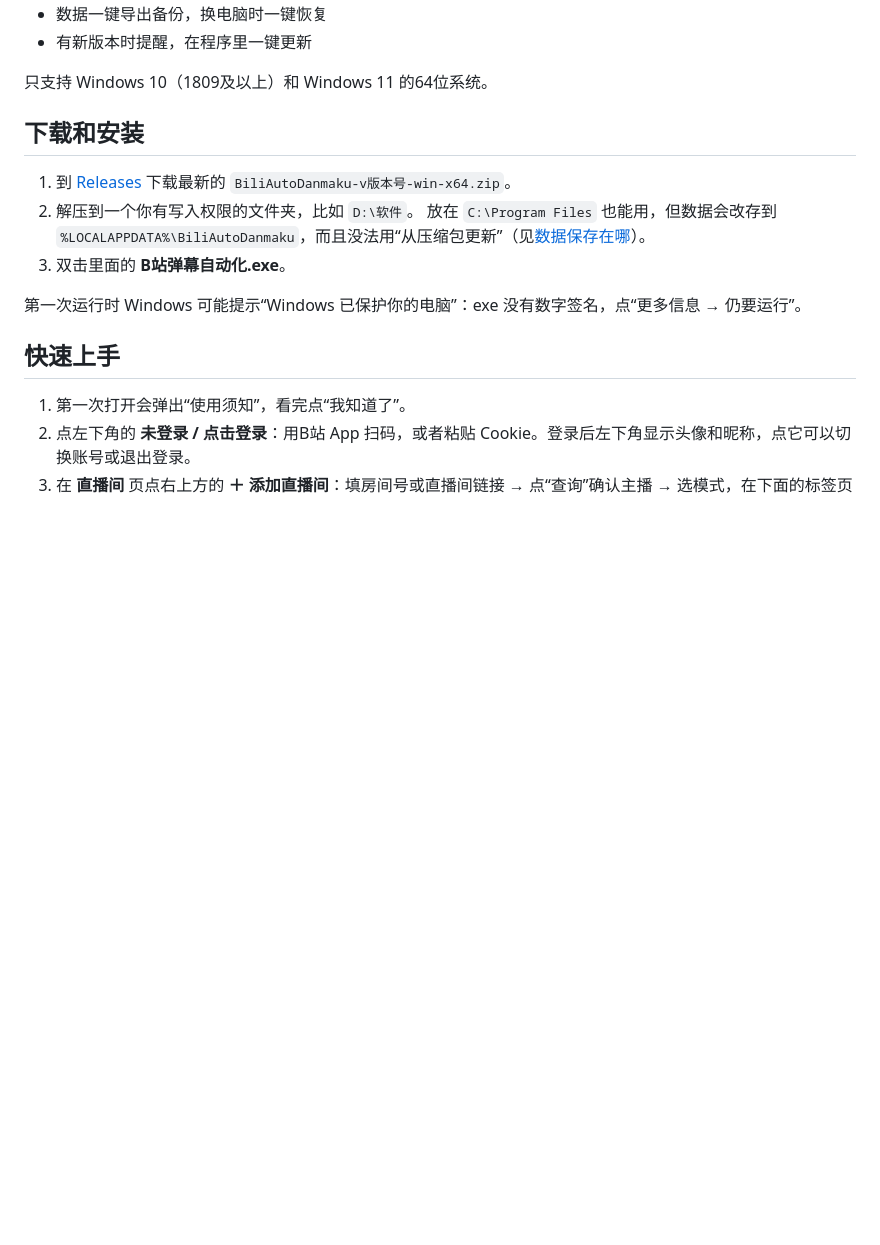
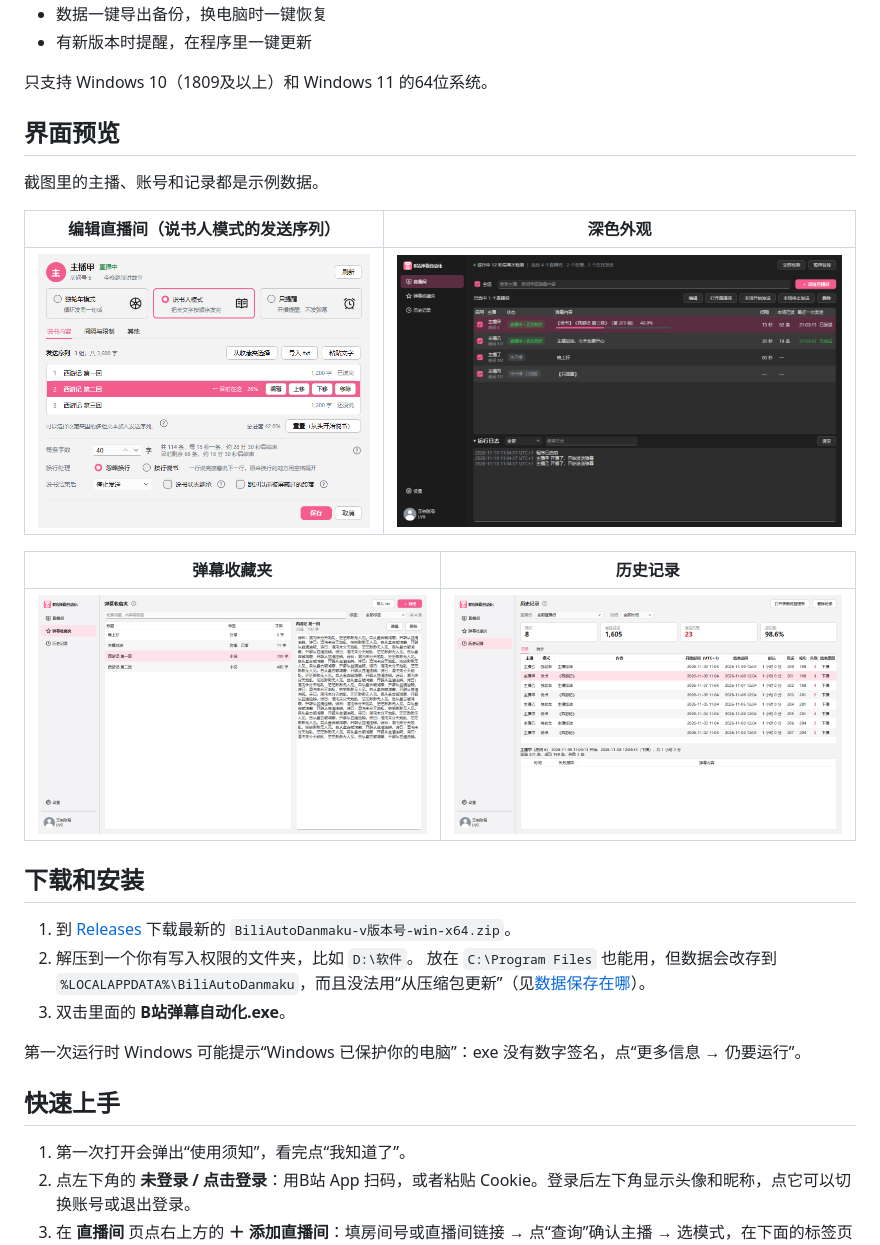
Before and after one commit to Adaaachiii/bili-auto-danmaku, a Markdown page: README.md, the part around one of its changes. Rendered like a GitHub page; pictures changed too: docs/screenshots/favorites-light.png (added), docs/screenshots/history-light.png (added), docs/screenshots/room-dialog-light.png (added); blank space fills up the shorter version.

Commit message:
README 加徽章和界面截图，新增社交预览图

```diff
--- a/README.md
+++ b/README.md
@@ -22,6 +31,18 @@
 - 有新版本时提醒，在程序里一键更新
 
 只支持 Windows 10（1809及以上）和 Windows 11 的64位系统。
+
+## 界面预览
+
+截图里的主播、账号和记录都是示例数据。
+
+| 编辑直播间（说书人模式的发送序列） | 深色外观 |
+| --- | --- |
+| ![编辑直播间](docs/screenshots/room-dialog-light.png) | ![深色外观](docs/screenshots/rooms-dark.png) |
+
+| 弹幕收藏夹 | 历史记录 |
+| --- | --- |
+| ![弹幕收藏夹](docs/screenshots/favorites-light.png) | ![历史记录](docs/screenshots/history-light.png) |
 
 ## 下载和安装
 
```
Also changed, not shown: other parts of README.md (+9 -0 lines), docs/screenshots/rooms-light.png (added), docs/social-preview.png (added).
